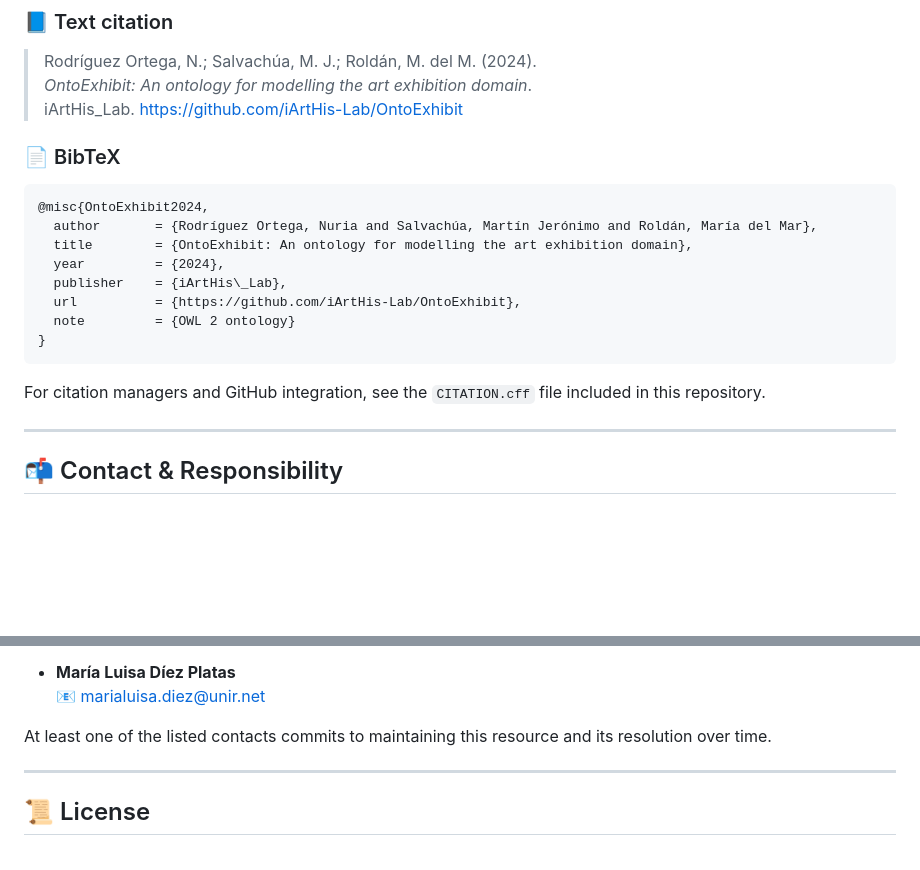
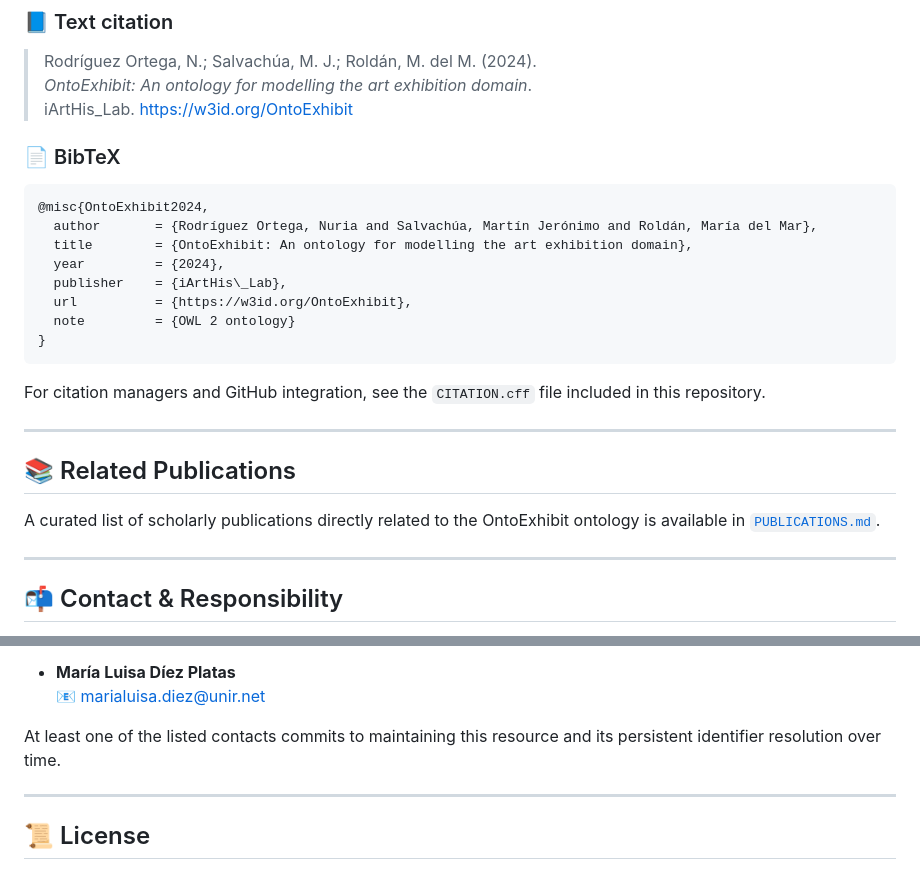
Before and after one commit to Complexhibit-Project/OntoExhibit, a Markdown page: docs/Readme.md, 2 parts joined by grey strips. Drawn GitHub-style; blank space fills up the shorter version.

Commit message:
Revise citation details and add related publications
Updated citation URL and added related publications section.

````diff
--- a/docs/Readme.md
+++ b/docs/Readme.md
@@ -98,7 +98,7 @@ If you use **OntoExhibit** in academic publications, please cite it as follows.
 
 > Rodríguez Ortega, N.; Salvachúa, M. J.; Roldán, M. del M. (2024).
 > *OntoExhibit: An ontology for modelling the art exhibition domain*.
-> iArtHis_Lab. https://github.com/iArtHis-Lab/OntoExhibit
+> iArtHis_Lab. https://w3id.org/OntoExhibit
 
 ### 📄 BibTeX
 
@@ -108,12 +108,18 @@ If you use **OntoExhibit** in academic publications, please cite it as follows.
   title        = {OntoExhibit: An ontology for modelling the art exhibition domain},
   year         = {2024},
   publisher    = {iArtHis\_Lab},
-  url          = {https://github.com/iArtHis-Lab/OntoExhibit},
+  url          = {https://w3id.org/OntoExhibit},
   note         = {OWL 2 ontology}
 }
 ```
 
 For citation managers and GitHub integration, see the `CITATION.cff` file included in this repository.
+
+---
+
+## 📚 Related Publications
+
+A curated list of scholarly publications directly related to the OntoExhibit ontology is available in [`PUBLICATIONS.md`](PUBLICATIONS.md).
 
 ---
 
@@ -140,7 +146,7 @@ For questions regarding the ontology, maintenance, or long-term availability, pl
 - **María Luisa Díez Platas**
   📧 marialuisa.diez@unir.net
 
-At least one of the listed contacts commits to maintaining this resource and its resolution over time.
+At least one of the listed contacts commits to maintaining this resource and its persistent identifier resolution over time.
 
 ---
 
````
